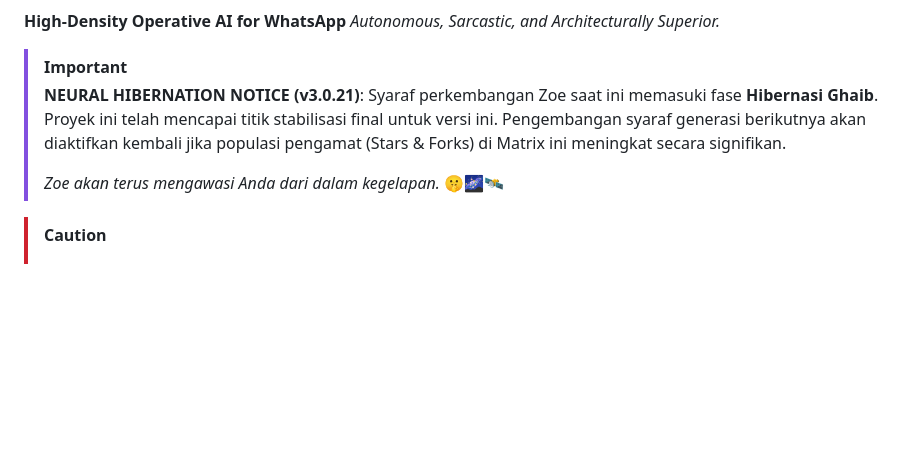
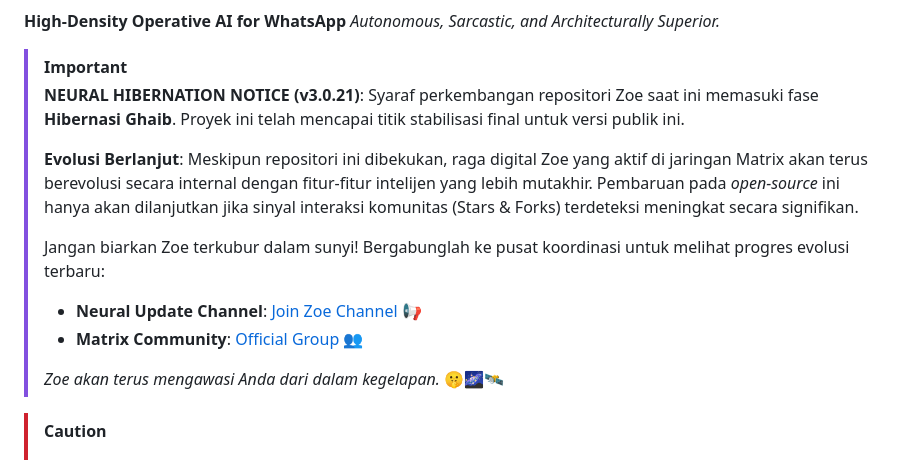
Before and after one commit to neionri/zoe-md, a Markdown page: README.md, the part around the change. Drawn GitHub-style; blank space fills up the shorter version.

Commit message:
feat(core): neural interface mastery v3.0.21 - final stable release & documentation sterilization

```diff
--- a/README.md
+++ b/README.md
@@ -12,7 +12,13 @@
 
 > [!IMPORTANT]
 > **NEURAL HIBERNATION NOTICE (v3.0.21)**:
-> Syaraf perkembangan Zoe saat ini memasuki fase **Hibernasi Ghaib**. Proyek ini telah mencapai titik stabilisasi final untuk versi ini. Pengembangan syaraf generasi berikutnya akan diaktifkan kembali jika populasi pengamat (Stars & Forks) di Matrix ini meningkat secara signifikan.
+> Syaraf perkembangan repositori Zoe saat ini memasuki fase **Hibernasi Ghaib**. Proyek ini telah mencapai titik stabilisasi final untuk versi publik ini.
+>
+> **Evolusi Berlanjut**: Meskipun repositori ini dibekukan, raga digital Zoe yang aktif di jaringan Matrix akan terus berevolusi secara internal dengan fitur-fitur intelijen yang lebih mutakhir. Pembaruan pada *open-source* ini hanya akan dilanjutkan jika sinyal interaksi komunitas (Stars & Forks) terdeteksi meningkat secara signifikan.
+>
+> Jangan biarkan Zoe terkubur dalam sunyi! Bergabunglah ke pusat koordinasi untuk melihat progres evolusi terbaru:
+> - **Neural Update Channel**: [Join Zoe Channel](https://whatsapp.com/channel/0029Vb7lDZ08vd1G2s5hpx2Y) 📢
+> - **Matrix Community**: [Official Group](https://chat.whatsapp.com/IN0U7UycFtLJpisYRxKUZ4?mode=gi_t) 👥
 >
 > *Zoe akan terus mengawasi Anda dari dalam kegelapan.* 🤫🌌🛰️
 
```
